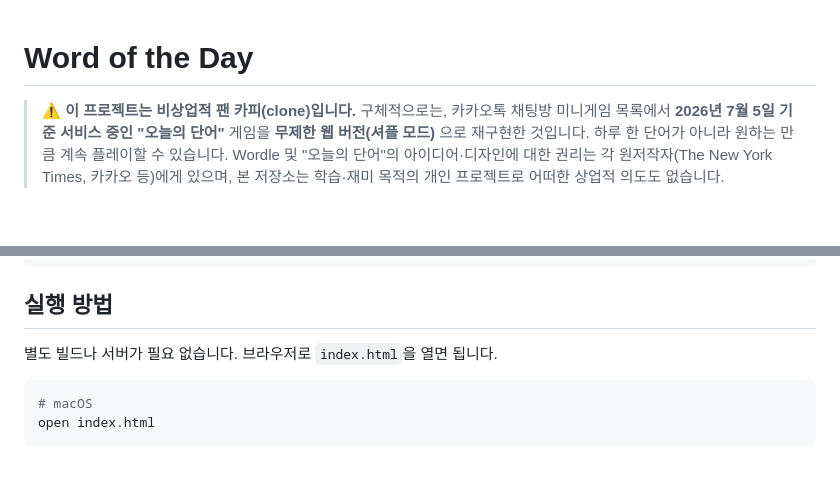
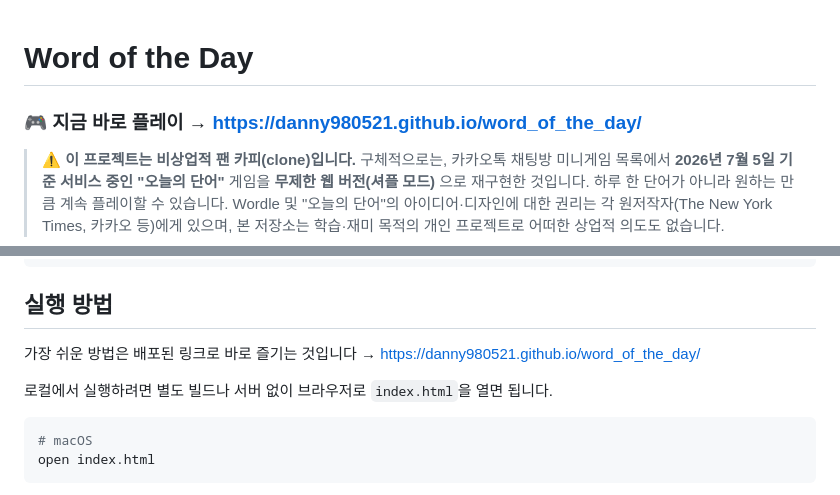
Before and after one commit to danny980521/word_of_the_day, a Markdown page: README.md, 2 parts joined by grey strips. Drawn GitHub-style; blank space fills up the shorter version.

Commit message:
docs: README에 GitHub Pages 플레이 링크 추가
상단과 실행 방법 섹션에 배포 링크를 넣어 바로 플레이할 수 있게 함.

Co-Authored-By: Claude Opus 4.8 (1M context) <noreply@anthropic.com>

````diff
--- a/README.md
+++ b/README.md
@@ -1,4 +1,6 @@
 # Word of the Day
+
+### 🎮 지금 바로 플레이 → **<https://danny980521.github.io/word_of_the_day/>**
 
 > ⚠️ **이 프로젝트는 비상업적 팬 카피(clone)입니다.**
 > 구체적으로는, 카카오톡 채팅방 미니게임 목록에서 **2026년 7월 5일 기준 서비스 중인 "오늘의 단어"** 게임을
@@ -54,7 +56,9 @@ word_of_the_day/
 
 ## 실행 방법
 
-별도 빌드나 서버가 필요 없습니다. 브라우저로 `index.html`을 열면 됩니다.
+가장 쉬운 방법은 배포된 링크로 바로 즐기는 것입니다 → <https://danny980521.github.io/word_of_the_day/>
+
+로컬에서 실행하려면 별도 빌드나 서버 없이 브라우저로 `index.html`을 열면 됩니다.
 
 ```bash
 # macOS
````
